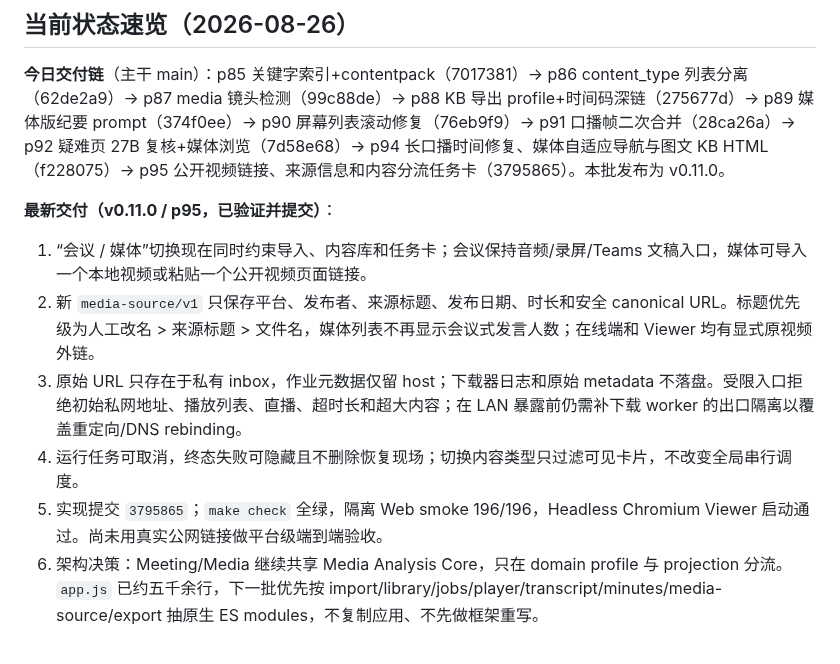
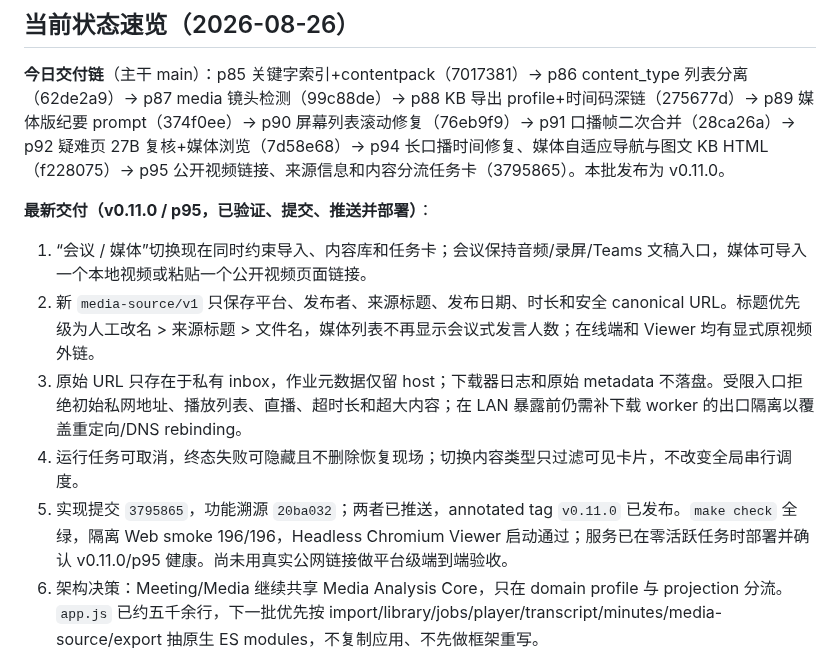
Before and after one commit to JohnnyBGoodeLithium/Local-Video-Meeting-Minutes, a Markdown page: HANDOFF.md, the part around the change. Drawn GitHub-style.

Commit message:
docs(handoff): mark v0.11.0 deployed
Record the completed push, annotated release tag, zero-active-job deployment, and live v0.11.0/p95 health verification. The remaining real-platform URL test and downloader isolation work stay explicit.

```diff
--- a/HANDOFF.md
+++ b/HANDOFF.md
@@ -9,13 +9,13 @@
 
 **今日交付链**（主干 main）：p85 关键字索引+contentpack（7017381）→ p86 content_type 列表分离（62de2a9）→ p87 media 镜头检测（99c88de）→ p88 KB 导出 profile+时间码深链（275677d）→ p89 媒体版纪要 prompt（374f0ee）→ p90 屏幕列表滚动修复（76eb9f9）→ p91 口播帧二次合并（28ca26a）→ p92 疑难页 27B 复核+媒体浏览（7d58e68）→ p94 长口播时间修复、媒体自适应导航与图文 KB HTML（f228075）→ p95 公开视频链接、来源信息和内容分流任务卡（3795865）。本批发布为 v0.11.0。
 
-**最新交付（v0.11.0 / p95，已验证并提交）**：
+**最新交付（v0.11.0 / p95，已验证、提交、推送并部署）**：
 
 1. “会议 / 媒体”切换现在同时约束导入、内容库和任务卡；会议保持音频/录屏/Teams 文稿入口，媒体可导入一个本地视频或粘贴一个公开视频页面链接。
 2. 新 `media-source/v1` 只保存平台、发布者、来源标题、发布日期、时长和安全 canonical URL。标题优先级为人工改名 > 来源标题 > 文件名，媒体列表不再显示会议式发言人数；在线端和 Viewer 均有显式原视频外链。
 3. 原始 URL 只存在于私有 inbox，作业元数据仅留 host；下载器日志和原始 metadata 不落盘。受限入口拒绝初始私网地址、播放列表、直播、超时长和超大内容；在 LAN 暴露前仍需补下载 worker 的出口隔离以覆盖重定向/DNS rebinding。
 4. 运行任务可取消，终态失败可隐藏且不删除恢复现场；切换内容类型只过滤可见卡片，不改变全局串行调度。
-5. 实现提交 `3795865`；`make check` 全绿，隔离 Web smoke 196/196，Headless Chromium Viewer 启动通过。尚未用真实公网链接做平台级端到端验收。
+5. 实现提交 `3795865`，功能溯源 `20ba032`；两者已推送，annotated tag `v0.11.0` 已发布。`make check` 全绿，隔离 Web smoke 196/196，Headless Chromium Viewer 启动通过；服务已在零活跃任务时部署并确认 v0.11.0/p95 健康。尚未用真实公网链接做平台级端到端验收。
 6. 架构决策：Meeting/Media 继续共享 Media Analysis Core，只在 domain profile 与 projection 分流。`app.js` 已约五千余行，下一批优先按 import/library/jobs/player/transcript/minutes/media-source/export 抽原生 ES modules，不复制应用、不先做框架重写。
 
 **上一交付（v0.10.1 / p94，已验证、提交、推送并部署）**：
```
